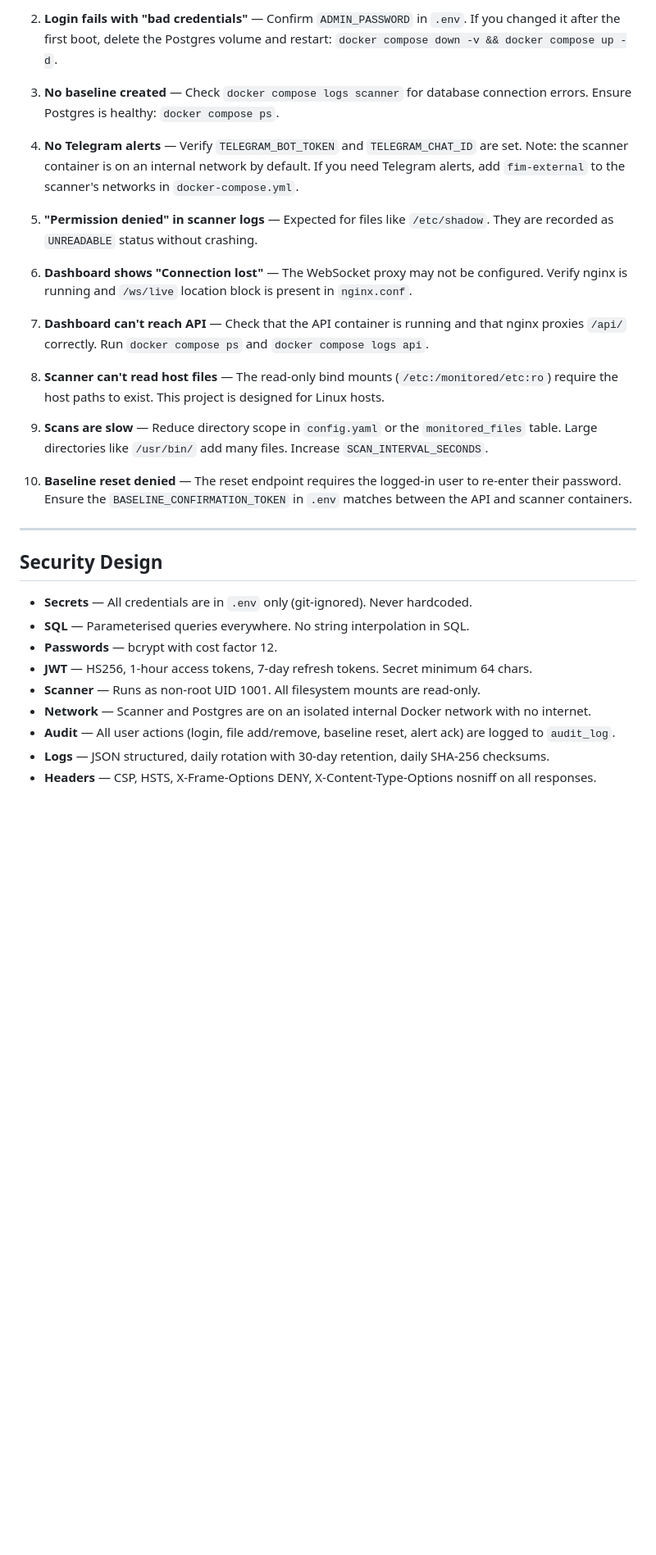
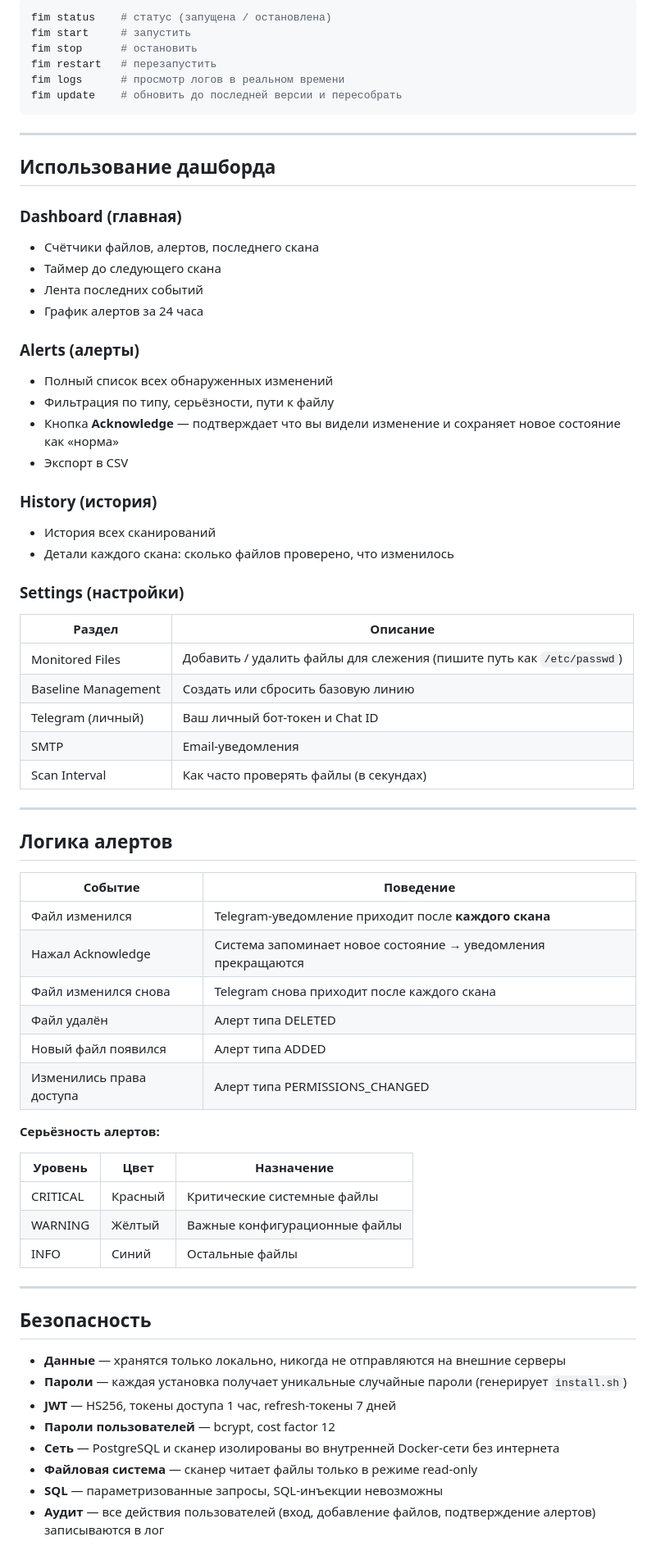
Before and after one commit to nkhtmmdv/-FIM_project, a Markdown page: README.md, the part around one of its changes. Shown at 82% size. Drawn GitHub-style; blank space fills up the shorter version.

Commit message:
Docs: complete Russian README with installation, usage, and troubleshooting

````diff
--- a/README.md
+++ b/README.md
@@ -140,32 +97,74 @@ You can also use the dashboard's "Manual Trigger" button to force an immediate s
 
-2. **Login fails with "bad credentials"** — Confirm `ADMIN_PASSWORD` in `.env`. If you changed it after the first boot, delete the Postgres volume and restart: `docker compose down -v && docker compose up -d`.
-
-3. **No baseline created** — Check `docker compose logs scanner` for database connection errors. Ensure Postgres is healthy: `docker compose ps`.
-
-4. **No Telegram alerts** — Verify `TELEGRAM_BOT_TOKEN` and `TELEGRAM_CHAT_ID` are set. Note: the scanner container is on an internal network by default. If you need Telegram alerts, add `fim-external` to the scanner's networks in `docker-compose.yml`.
-
-5. **"Permission denied" in scanner logs** — Expected for files like `/etc/shadow`. They are recorded as `UNREADABLE` status without crashing.
-
-6. **Dashboard shows "Connection lost"** — The WebSocket proxy may not be configured. Verify nginx is running and `/ws/live` location block is present in `nginx.conf`.
-
-7. **Dashboard can't reach API** — Check that the API container is running and that nginx proxies `/api/` correctly. Run `docker compose ps` and `docker compose logs api`.
-
-8. **Scanner can't read host files** — The read-only bind mounts (`/etc:/monitored/etc:ro`) require the host paths to exist. This project is designed for Linux hosts.
-
-9. **Scans are slow** — Reduce directory scope in `config.yaml` or the `monitored_files` table. Large directories like `/usr/bin/` add many files. Increase `SCAN_INTERVAL_SECONDS`.
-
-10. **Baseline reset denied** — The reset endpoint requires the logged-in user to re-enter their password. Ensure the `BASELINE_CONFIRMATION_TOKEN` in `.env` matches between the API and scanner containers.
+```bash
+fim status    # статус (запущена / остановлена)
+fim start     # запустить
+fim stop      # остановить
+fim restart   # перезапустить
+fim logs      # просмотр логов в реальном времени
+fim update    # обновить до последней версии и пересобрать
+```
 
 ---
 
-## Security Design
+## Использование дашборда
 
-- **Secrets** — All credentials are in `.env` only (git-ignored). Never hardcoded.
-- **SQL** — Parameterised queries everywhere. No string interpolation in SQL.
-- **Passwords** — bcrypt with cost factor 12.
-- **JWT** — HS256, 1-hour access tokens, 7-day refresh tokens. Secret minimum 64 chars.
-- **Scanner** — Runs as non-root UID 1001. All filesystem mounts are read-only.
-- **Network** — Scanner and Postgres are on an isolated internal Docker network with no internet.
-- **Audit** — All user actions (login, file add/remove, baseline reset, alert ack) are logged to `audit_log`.
-- **Logs** — JSON structured, daily rotation with 30-day retention, daily SHA-256 checksums.
-- **Headers** — CSP, HSTS, X-Frame-Options DENY, X-Content-Type-Options nosniff on all responses.
+### Dashboard (главная)
+- Счётчики файлов, алертов, последнего скана
+- Таймер до следующего скана
+- Лента последних событий
+- График алертов за 24 часа
+
+### Alerts (алерты)
+- Полный список всех обнаруженных изменений
+- Фильтрация по типу, серьёзности, пути к файлу
+- Кнопка **Acknowledge** — подтверждает что вы видели изменение и сохраняет новое состояние как «норма»
+- Экспорт в CSV
+
+### History (история)
+- История всех сканирований
+- Детали каждого скана: сколько файлов проверено, что изменилось
+
+### Settings (настройки)
+
+| Раздел | Описание |
+|---|---|
+| Monitored Files | Добавить / удалить файлы для слежения (пишите путь как `/etc/passwd`) |
+| Baseline Management | Создать или сбросить базовую линию |
+| Telegram (личный) | Ваш личный бот-токен и Chat ID |
+| SMTP | Email-уведомления |
+| Scan Interval | Как часто проверять файлы (в секундах) |
+
+---
+
+## Логика алертов
+
+| Событие | Поведение |
+|---|---|
+| Файл изменился | Telegram-уведомление приходит после **каждого скана** |
+| Нажал Acknowledge | Система запоминает новое состояние → уведомления прекращаются |
+| Файл изменился снова | Telegram снова приходит после каждого скана |
+| Файл удалён | Алерт типа DELETED |
+| Новый файл появился | Алерт типа ADDED |
+| Изменились права доступа | Алерт типа PERMISSIONS_CHANGED |
+
+**Серьёзность алертов:**
+
+| Уровень | Цвет | Назначение |
+|---|---|---|
+| CRITICAL | Красный | Критические системные файлы |
+| WARNING | Жёлтый | Важные конфигурационные файлы |
+| INFO | Синий | Остальные файлы |
+
+---
+
+## Безопасность
+
+- **Данные** — хранятся только локально, никогда не отправляются на внешние серверы
+- **Пароли** — каждая установка получает уникальные случайные пароли (генерирует `install.sh`)
+- **JWT** — HS256, токены доступа 1 час, refresh-токены 7 дней
+- **Пароли пользователей** — bcrypt, cost factor 12
+- **Сеть** — PostgreSQL и сканер изолированы во внутренней Docker-сети без интернета
+- **Файловая система** — сканер читает файлы только в режиме read-only
+- **SQL** — параметризованные запросы, SQL-инъекции невозможны
+- **Аудит** — все действия пользователей (вход, добавление файлов, подтверждение алертов) записываются в лог
+
````
Also changed, not shown: other parts of README.md (+129 -109 lines).
